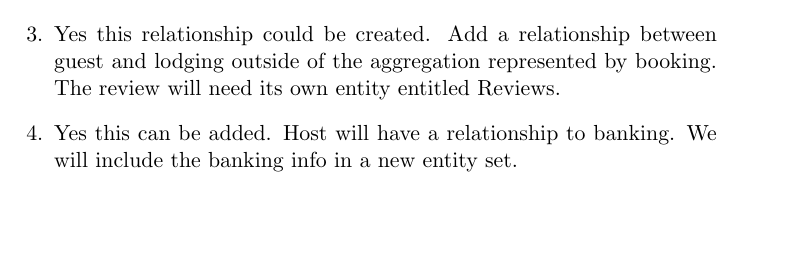
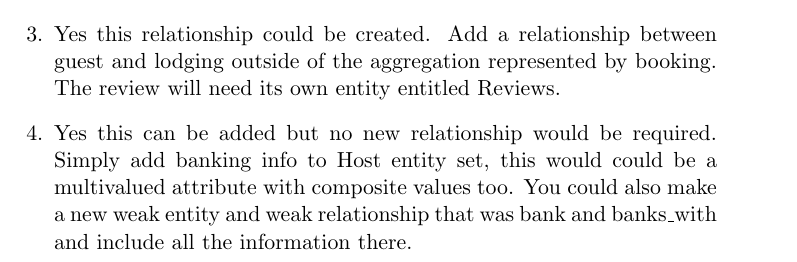
Before and after one commit to nurfnick/DBMS, a LaTeX problem sheet (Assignment1.tex): part of page 5 of 5, cut so that both start at the same text, the shorter picture padded with empty space. Compiled offline with pdfLaTeX.

Commit message:
changed mine on answere\s

```diff
--- a/Assignment1.tex
+++ b/Assignment1.tex
@@ -80,7 +80,7 @@ Overall I am disappointed in this answer but not surprised as I am seeing chatGP
 
 \item Yes this relationship could be created.  Add a relationship between guest and lodging outside of the aggregation represented by booking.  The review will need its own entity entitled Reviews.
 
-\item Yes this can be added.  Host will have a relationship to banking.  We will include the banking info in a new entity set.
+\item Yes this can be added but no new relationship would be required.  Simply add banking info to Host entity set, this would could be a multivalued attribute with composite values too.  You could also make a new weak entity and weak relationship that was bank and banks\_with and include all the information there.
 
 
 
```
Also changed, not shown: Assignment1.pdf, 2 other files.
